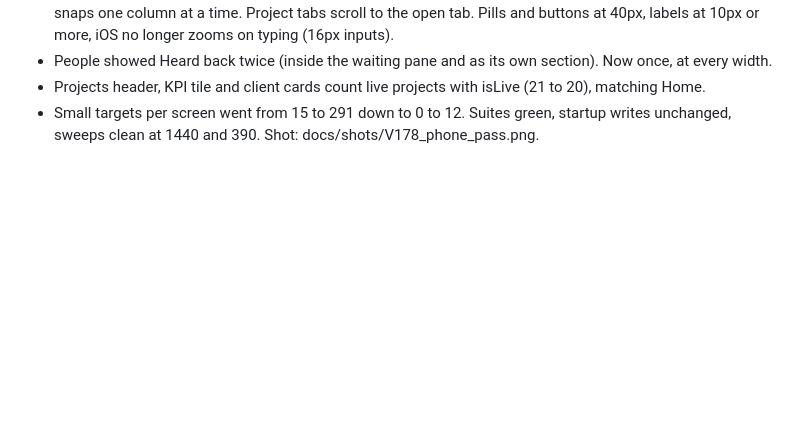
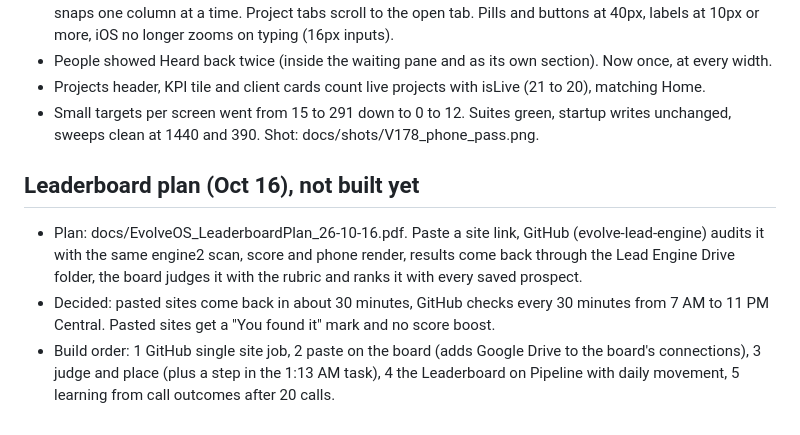
Before and after one commit to EVOLVEENTERTAINMENT/INTERNAL, a Markdown page: evolve-os/docs/EVOLVE_BUILD_LEDGER.md, the part around the change. GitHub-like rendering; blank space fills up the shorter version.

Commit message:
Ledger: leaderboard decisions
Co-Authored-By: Claude Opus 5.5 <noreply@anthropic.com>
Claude-Session: https://claude.ai/code/session_01WdWAMtqvQcJhBwqxXqzojG

```diff
--- a/evolve-os/docs/EVOLVE_BUILD_LEDGER.md
+++ b/evolve-os/docs/EVOLVE_BUILD_LEDGER.md
@@ -1117,3 +1117,8 @@ two per page maximum, never per card.
 - People showed Heard back twice (inside the waiting pane and as its own section). Now once, at every width.
 - Projects header, KPI tile and client cards count live projects with isLive (21 to 20), matching Home.
 - Small targets per screen went from 15 to 291 down to 0 to 12. Suites green, startup writes unchanged, sweeps clean at 1440 and 390. Shot: docs/shots/V178_phone_pass.png.
+
+## Leaderboard plan (Oct 16), not built yet
+- Plan: docs/EvolveOS_LeaderboardPlan_26-10-16.pdf. Paste a site link, GitHub (evolve-lead-engine) audits it with the same engine2 scan, score and phone render, results come back through the Lead Engine Drive folder, the board judges it with the rubric and ranks it with every saved prospect.
+- Decided: pasted sites come back in about 30 minutes, GitHub checks every 30 minutes from 7 AM to 11 PM Central. Pasted sites get a "You found it" mark and no score boost.
+- Build order: 1 GitHub single site job, 2 paste on the board (adds Google Drive to the board's connections), 3 judge and place (plus a step in the 1:13 AM task), 4 the Leaderboard on Pipeline with daily movement, 5 learning from call outcomes after 20 calls.
```
